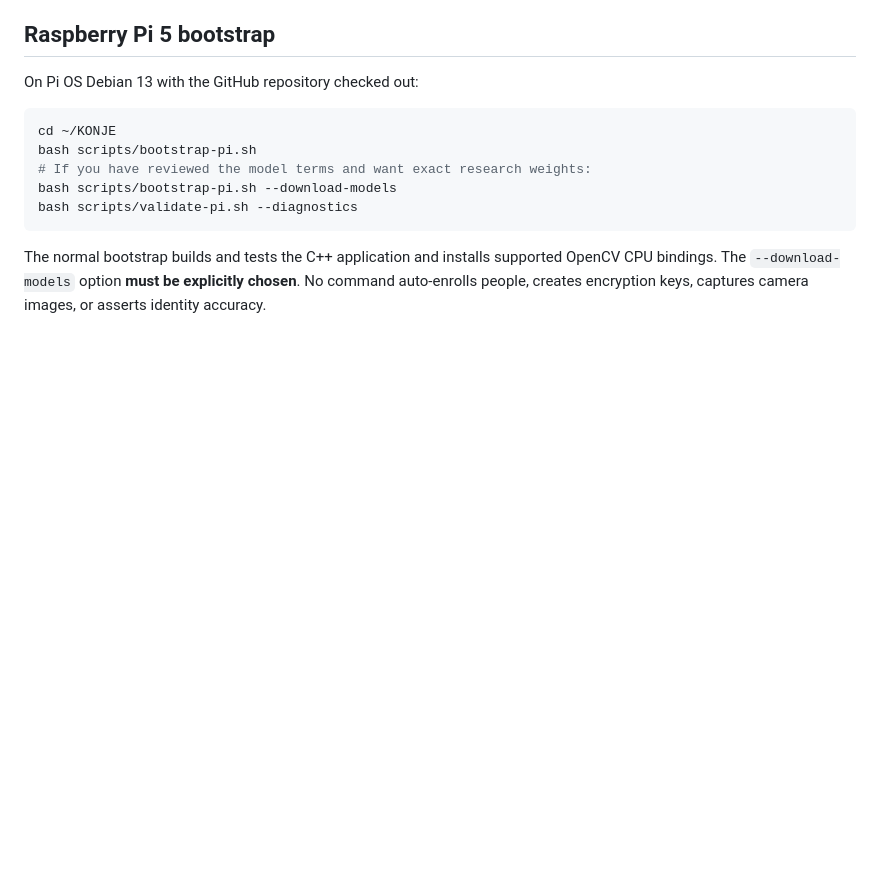
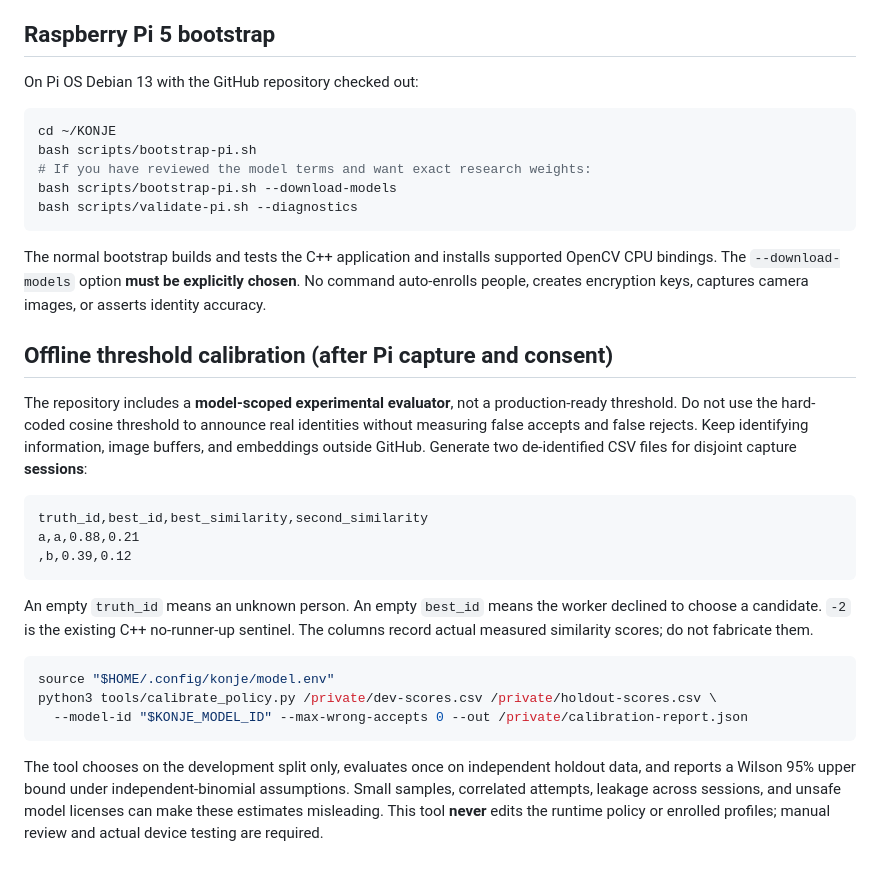
Before and after one commit to Albert-bit07/KONJE, a Markdown page: docs/MODEL_PROVISIONING.md, the part around the change. Drawn GitHub-style; blank space fills up the shorter version.

Commit message:
Document held-out, model-scoped calibration and explicit release gate

````diff
--- a/docs/MODEL_PROVISIONING.md
+++ b/docs/MODEL_PROVISIONING.md
@@ -43,3 +43,22 @@ bash scripts/validate-pi.sh --diagnostics
 ```
 
 The normal bootstrap builds and tests the C++ application and installs supported OpenCV CPU bindings. The `--download-models` option **must be explicitly chosen**. No command auto-enrolls people, creates encryption keys, captures camera images, or asserts identity accuracy.
+## Offline threshold calibration (after Pi capture and consent)
+
+The repository includes a **model-scoped experimental evaluator**, not a production-ready threshold. Do not use the hard-coded cosine threshold to announce real identities without measuring false accepts and false rejects. Keep identifying information, image buffers, and embeddings outside GitHub. Generate two de-identified CSV files for disjoint capture **sessions**:
+
+```text
+truth_id,best_id,best_similarity,second_similarity
+a,a,0.88,0.21
+,b,0.39,0.12
+```
+
+An empty `truth_id` means an unknown person. An empty `best_id` means the worker declined to choose a candidate. `-2` is the existing C++ no-runner-up sentinel. The columns record actual measured similarity scores; do not fabricate them.
+
+```bash
+source "$HOME/.config/konje/model.env"
+python3 tools/calibrate_policy.py /private/dev-scores.csv /private/holdout-scores.csv \
+  --model-id "$KONJE_MODEL_ID" --max-wrong-accepts 0 --out /private/calibration-report.json
+```
+
+The tool chooses on the development split only, evaluates once on independent holdout data, and reports a Wilson 95% upper bound under independent-binomial assumptions. Small samples, correlated attempts, leakage across sessions, and unsafe model licenses can make these estimates misleading. This tool **never** edits the runtime policy or enrolled profiles; manual review and actual device testing are required.
````
